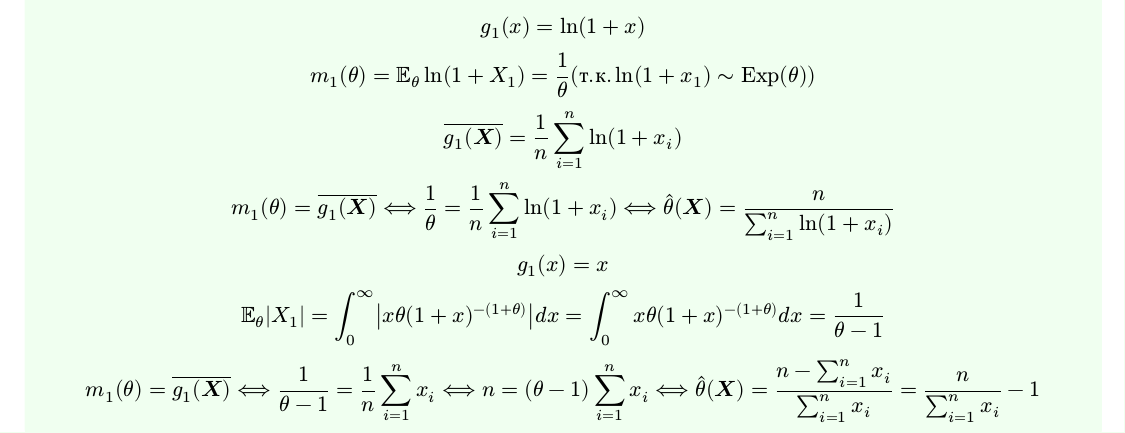
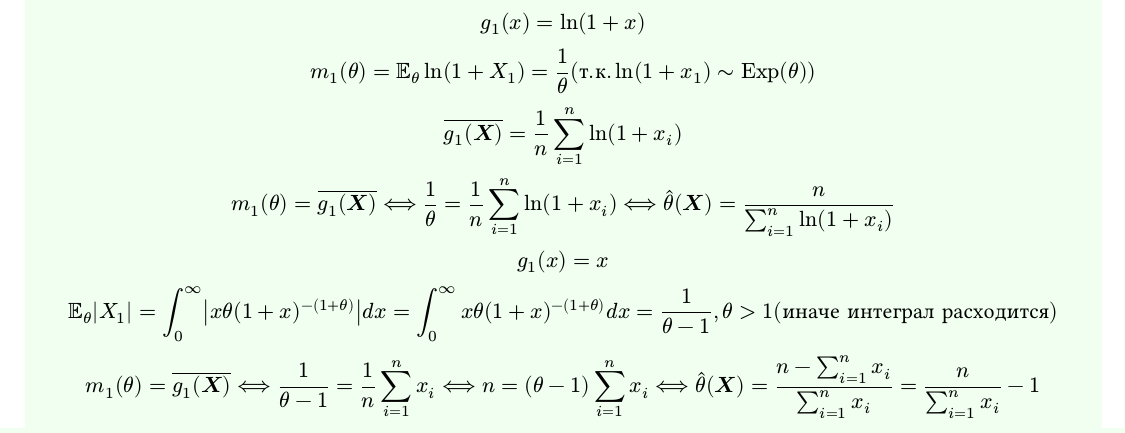
Before and after one commit to dmgoldberg1/hse_homework, a Typst document (matstat/typst/matstat5.typ): part of page 2 of 5, cut so that both start at the same text. The pictures show the PDF file matstat/pdf/matstat5.pdf that the author committed with the source.

Commit message:
ифифи

```diff
--- a/matstat/typst/matstat5.typ
+++ b/matstat/typst/matstat5.typ
@@ -31,7 +31,7 @@ $
   overline(g_1(bold(X)))=1/n sum_(i=1)^n ln(1 + x_i)\
   m_1 (theta) = overline(g_1(bold(X))) <==> 1/theta = 1/n sum_(i=1)^n ln(1 + x_i) <==> hat(theta) (bold(X))=n/(sum_(i=1)^n ln(1+x_i))\
   g_1(x)=x\
-  EE_theta  abs(X_1)=integral_0^infinity abs(x theta(1+x)^(-(1+theta))) d x=integral_0^infinity x theta(1+x)^(-(1+theta)) d x=1/(theta - 1)\
+  EE_theta  abs(X_1)=integral_0^infinity abs(x theta(1+x)^(-(1+theta))) d x=integral_0^infinity x theta(1+x)^(-(1+theta)) d x=1/(theta - 1), theta >1("иначе интеграл расходится")\
   m_1 (theta) = overline(g_1(bold(X))) <==> 1/(theta - 1)=1/n sum_(i=1)^n x_i <==> n = (theta - 1) sum_(i=1)^n x_i <==> hat(theta) (bold(X))=(n - sum_(i=1)^n x_i)/(sum_(i=1)^n x_i)= n/(sum_(i=1)^n x_i) - 1
 $
 ]
```
Also changed, not shown: matstat/pdf/matstat5.pdf.
